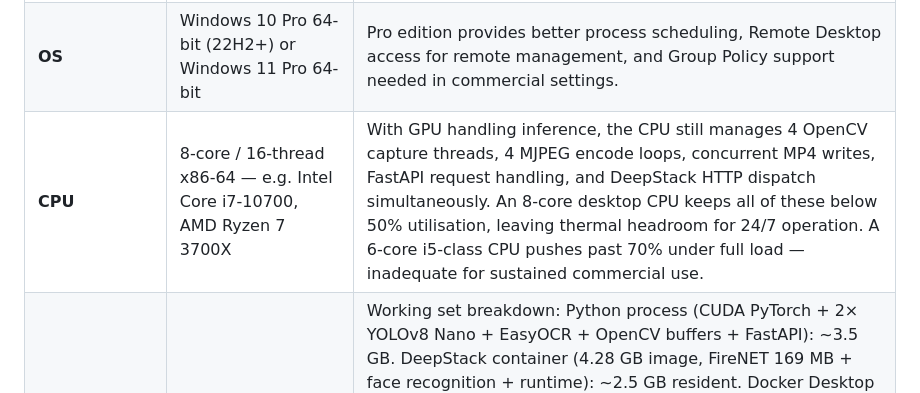
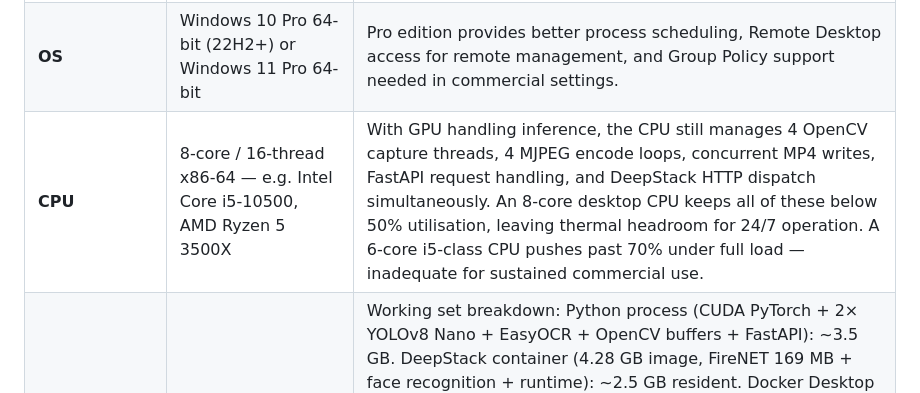
Before and after one commit to UdayG01/Servelens, a Markdown page: README.md, the part around the change. GitHub-like rendering.

```diff
--- a/README.md
+++ b/README.md
@@ -71,7 +71,7 @@ Running all four AI models on CPU (`device: "cpu"`) consumes close to 100% of a
 |-----------|----------------------|---------------|
 | **Form factor** | Desktop PC (tower) | Laptops thermally throttle under sustained 24/7 AI + recording load. A desktop chassis provides adequate airflow, replaceable cooling, and no battery degradation risk. |
 | **OS** | Windows 10 Pro 64-bit (22H2+) or Windows 11 Pro 64-bit | Pro edition provides better process scheduling, Remote Desktop access for remote management, and Group Policy support needed in commercial settings. |
-| **CPU** | 8-core / 16-thread x86-64 — e.g. Intel Core i7-10700, AMD Ryzen 7 3700X | With GPU handling inference, the CPU still manages 4 OpenCV capture threads, 4 MJPEG encode loops, concurrent MP4 writes, FastAPI request handling, and DeepStack HTTP dispatch simultaneously. An 8-core desktop CPU keeps all of these below 50% utilisation, leaving thermal headroom for 24/7 operation. A 6-core i5-class CPU pushes past 70% under full load — inadequate for sustained commercial use. |
+| **CPU** | 8-core / 16-thread x86-64 — e.g. Intel Core i5-10500, AMD Ryzen 5 3500X | With GPU handling inference, the CPU still manages 4 OpenCV capture threads, 4 MJPEG encode loops, concurrent MP4 writes, FastAPI request handling, and DeepStack HTTP dispatch simultaneously. An 8-core desktop CPU keeps all of these below 50% utilisation, leaving thermal headroom for 24/7 operation. A 6-core i5-class CPU pushes past 70% under full load — inadequate for sustained commercial use. |
 | **RAM** | 16 GB DDR4 | Working set breakdown: Python process (CUDA PyTorch + 2× YOLOv8 Nano + EasyOCR + OpenCV buffers + FastAPI): ~3.5 GB. DeepStack container (4.28 GB image, FireNET 169 MB + face recognition + runtime): ~2.5 GB resident. Docker Desktop daemon: ~500 MB. Windows 10/11 idle: ~3–4 GB. Total: ~10 GB. 16 GB provides the minimum safe headroom for stable 24/7 operation without risking OOM kills under recording spikes or transient inference bursts. 8 GB leaves ~0 headroom and is not viable for commercial deployment. |
 | **GPU** | NVIDIA GTX 1660 Super 6 GB VRAM or RTX 2060 6 GB VRAM (CUDA 11.8+) | 6 GB VRAM is the minimum to run both the Python CUDA inference process and DeepStack GPU container simultaneously without VRAM exhaustion. VRAM budget: Python CUDA (2× YOLOv8 Nano ~500 MB + EasyOCR ~200 MB + CUDA runtime ~300 MB) ≈ 1 GB. DeepStack GPU (FireNET ~400 MB + face recognition model ~800 MB + CUDA overhead ~400 MB) ≈ 1.6 GB. Total: ~2.6 GB — 4 GB GPUs are marginal and risk OOM under concurrent inference load; 6 GB gives reliable headroom. GPU must support CUDA 11.8+. |
 | **Disk — system** | 256 GB NVMe SSD | Storage breakdown: Windows + Docker Desktop: ~30 GB. Python venv with CUDA PyTorch: ~4 GB (CPU-only venv is ~1.2 GB but CUDA build adds ~3 GB). DeepStack CPU image (measured at 4.28 GB): ~5 GB with Docker overhead. DeepStack GPU image: ~7 GB. Model weights (YOLOv8n + plate + FireNET): ~200 MB. EasyOCR English model: ~200 MB. Application code: ~50 MB. Working headroom: ~15 GB. NVMe is required — SATA SSD works but HDD causes frame-drop artifacts when 4 MP4 writers compete for the same disk. |
```
